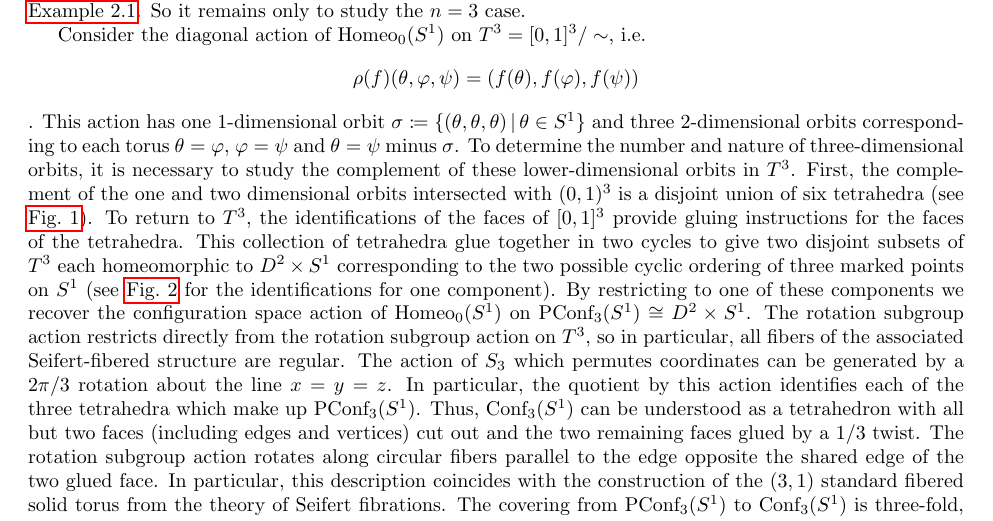
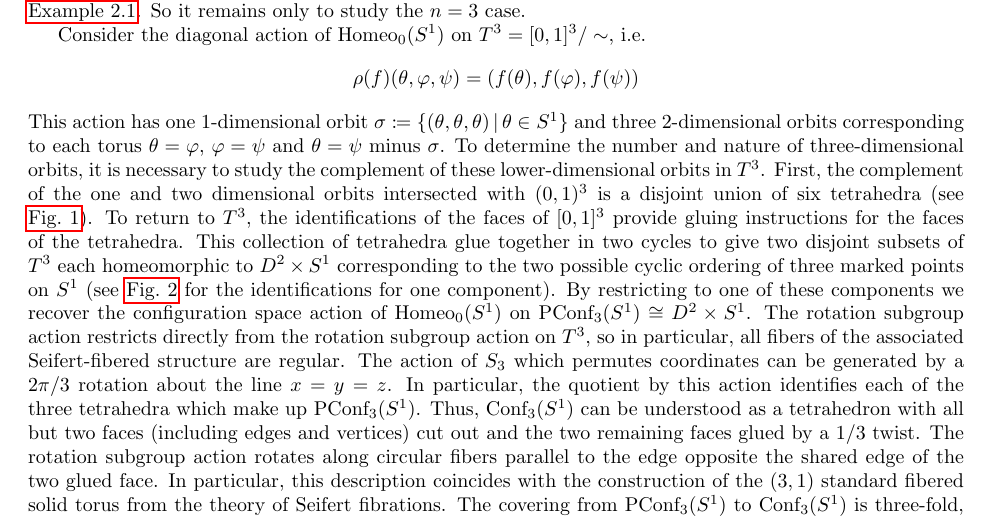
Before and after one commit to hazelnb/Actions-of-homeo-S1, a LaTeX document (Homeo Acting on 3-manifolds/main.tex): part of page 5 of 24, cut so that both start at the same text. Compiled offline with pdfLaTeX.

Commit message:
Spurious period

```diff
--- a/Homeo Acting on 3-manifolds/main.tex
+++ b/Homeo Acting on 3-manifolds/main.tex
@@ -223,7 +223,7 @@ A foundational result about actions of $\homeo[M]$ from \cite{chen:StructureTheo
 
     Since $\pi_1(\homeo) \cong \Z \cong \pi_1(\pconf[S^1]{n})$, every admissible cover of $\conf[S^1]{M}$ is an intermediate cover of the covering $\pconf[S^1]{n}\to \conf[S^1]{n}$. By invariance of domain, the $\homeo$ orbits are at most 3-dimensional (and $\conf[S^1]{n}$ is $n$-dimensional), so $n=1,\; 2,\; 3$. The $n=1,\; 2$ cases are addressed in \cref{eg:confcompute}. So it remains only to study the $n=3$ case.
 
-    Consider the diagonal action of $\homeo$ on $T^3=[0,1]^3/\sim$, i.e. $$\rho(f)(\theta, \varphi, \psi) = (f(\theta), f(\varphi), f(\psi))$$. This action has one 1-dimensional orbit $\sigma \coloneqq \{(\theta,\theta,\theta)\,\vert\,\theta\in S^1\}$ and three 2-dimensional orbits corresponding to each torus $\theta=\varphi$, $\varphi=\psi$ and $\theta=\psi$ minus $\sigma$. To determine the number and nature of three-dimensional orbits, it is necessary to study the complement of these lower-dimensional orbits in $T^3$. First, the complement of the one and two dimensional orbits intersected with $(0,1)^3$ is a disjoint union of six tetrahedra (see \cref{fig:3torusdiagonalaction}). To return to $T^3$, the identifications of the faces of $[0,1]^3$ provide gluing instructions for the faces of the tetrahedra. This collection of tetrahedra glue together in two cycles to give two disjoint subsets of $T^3$ each homeomorphic to $D^2 \times S^1$ corresponding to the two possible cyclic ordering of three marked points on $S^1$ (see \cref{fig:3dorbitidentifications} for the identifications for one component). By restricting to one of these components we recover the configuration space action of $\homeo$ on $\pconf[S^1]{3}\cong D^2 \times S^1$. The rotation subgroup action restricts directly from the rotation subgroup action on $T^3$, so in particular, all fibers of the associated Seifert-fibered structure are regular. The action of $S_3$ which permutes coordinates can be generated by a $2\pi/3$ rotation about the line $x=y=z$. In particular, the quotient by this action identifies each of the three tetrahedra which make up $\pconf[S^1]{3}$. Thus, $\conf[S^1]{3}$ can be understood as a tetrahedron with all but two faces (including edges and vertices) cut out and the two remaining faces glued by a 1/3 twist. The rotation subgroup action rotates along circular fibers parallel to the edge opposite the shared edge of the two glued face. In particular, this description coincides with the construction of the $(3, 1)$ standard fibered solid torus from the theory of Seifert fibrations. The covering from $\pconf[S^1]{3}$ to $\conf[S^1]{3}$ is three-fold, so there is no intermediate covering.
+    Consider the diagonal action of $\homeo$ on $T^3=[0,1]^3/\sim$, i.e. $$\rho(f)(\theta, \varphi, \psi) = (f(\theta), f(\varphi), f(\psi))$$ This action has one 1-dimensional orbit $\sigma \coloneqq \{(\theta,\theta,\theta)\,\vert\,\theta\in S^1\}$ and three 2-dimensional orbits corresponding to each torus $\theta=\varphi$, $\varphi=\psi$ and $\theta=\psi$ minus $\sigma$. To determine the number and nature of three-dimensional orbits, it is necessary to study the complement of these lower-dimensional orbits in $T^3$. First, the complement of the one and two dimensional orbits intersected with $(0,1)^3$ is a disjoint union of six tetrahedra (see \cref{fig:3torusdiagonalaction}). To return to $T^3$, the identifications of the faces of $[0,1]^3$ provide gluing instructions for the faces of the tetrahedra. This collection of tetrahedra glue together in two cycles to give two disjoint subsets of $T^3$ each homeomorphic to $D^2 \times S^1$ corresponding to the two possible cyclic ordering of three marked points on $S^1$ (see \cref{fig:3dorbitidentifications} for the identifications for one component). By restricting to one of these components we recover the configuration space action of $\homeo$ on $\pconf[S^1]{3}\cong D^2 \times S^1$. The rotation subgroup action restricts directly from the rotation subgroup action on $T^3$, so in particular, all fibers of the associated Seifert-fibered structure are regular. The action of $S_3$ which permutes coordinates can be generated by a $2\pi/3$ rotation about the line $x=y=z$. In particular, the quotient by this action identifies each of the three tetrahedra which make up $\pconf[S^1]{3}$. Thus, $\conf[S^1]{3}$ can be understood as a tetrahedron with all but two faces (including edges and vertices) cut out and the two remaining faces glued by a 1/3 twist. The rotation subgroup action rotates along circular fibers parallel to the edge opposite the shared edge of the two glued face. In particular, this description coincides with the construction of the $(3, 1)$ standard fibered solid torus from the theory of Seifert fibrations. The covering from $\pconf[S^1]{3}$ to $\conf[S^1]{3}$ is three-fold, so there is no intermediate covering.
 \end{proof}
 
 
```
Also changed, not shown: Homeo Acting on 3-manifolds/main.pdf.
